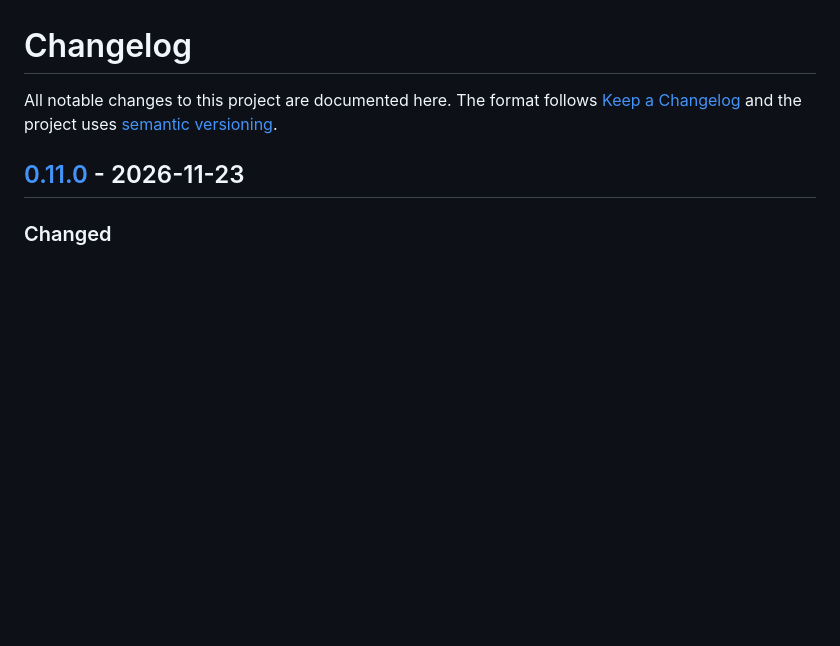
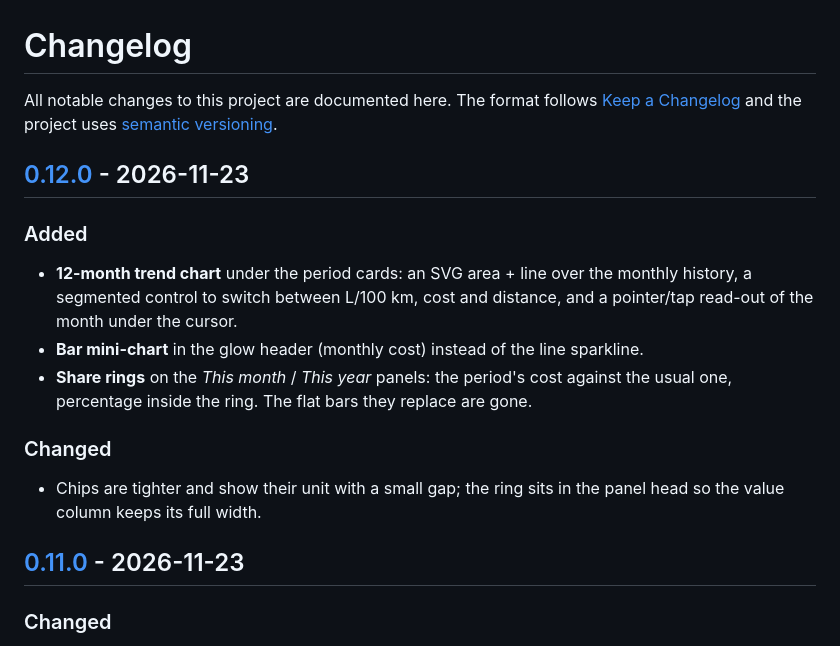
Before and after one commit to ngarafol/ha_fuel_usage_tracker, a Markdown page: CHANGELOG.md, the part around one of its changes. Rendered like a GitHub page; blank space fills up the shorter version.

```diff
--- a/CHANGELOG.md
+++ b/CHANGELOG.md
@@ -3,6 +3,24 @@
 All notable changes to this project are documented here. The format follows
 [Keep a Changelog](https://keepachangelog.com/en/1.1.0/) and the project uses
 [semantic versioning](https://semver.org/).
+
+## [0.12.0] - 2026-11-23
+
+### Added
+
+* **12-month trend chart** under the period cards: an SVG area + line over the
+  monthly history, a segmented control to switch between L/100 km, cost and
+  distance, and a pointer/tap read-out of the month under the cursor.
+* **Bar mini-chart** in the glow header (monthly cost) instead of the line
+  sparkline.
+* **Share rings** on the *This month* / *This year* panels: the period's cost
+  against the usual one, percentage inside the ring. The flat bars they replace
+  are gone.
+
+### Changed
+
+* Chips are tighter and show their unit with a small gap; the ring sits in the
+  panel head so the value column keeps its full width.
 
 ## [0.11.0] - 2026-11-23
 
```
Also changed, not shown: other parts of CHANGELOG.md (+1 -0 lines), README.md (+4 -1 lines), docs/ARCHITECTURE.md (+4 -0 lines), docs/images/card-dark.png, docs/images/card-light.png, docs/images/card-periods-section.png, 1 other file.
